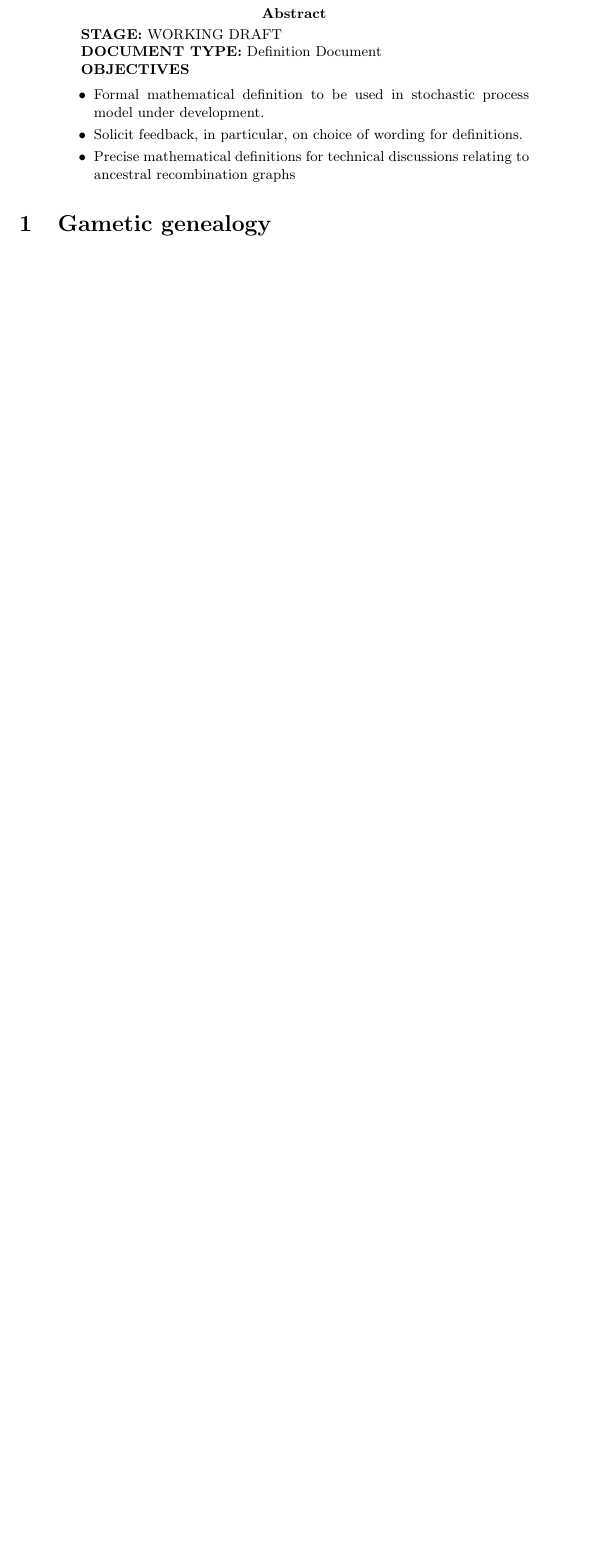
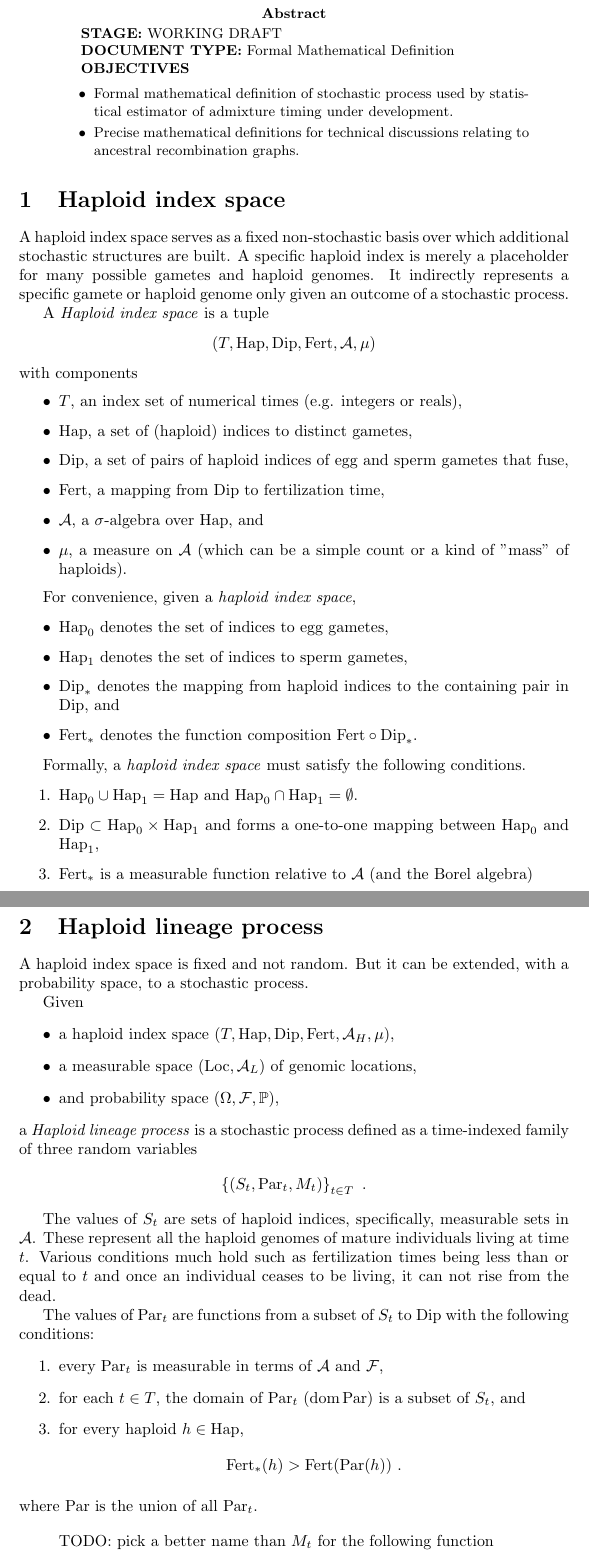
Before and after one commit to castedo/haplinspa, a LaTeX paper (main.tex): part of page 1 of 4 before the commit and two parts of pages 1 and 2 of 6 after it, the two joined at a grey line, cut so that both start at the same text, the shorter picture padded with empty space. Compiled offline with pdfLaTeX.

Commit message:
new haploid index/lineage space/process sections

```diff
--- a/main.tex
+++ b/main.tex
@@ -8,13 +8,16 @@
 
 
 \newcommand{\mathstop}{\text{ .}}
+\renewcommand{\Pr}{\operatorname{\mathbb{P}}}
 \newcommand{\dom}{\operatorname{dom}}
 \newcommand{\rng}{\operatorname{rng}}
+\newcommand{\Hap}{\mathrm{Hap}}
+\newcommand{\Dip}{\mathrm{Dip}}
 \newcommand{\Gam}{\mathsf{Gam}}
 \newcommand{\Mate}{\mathsf{Mate}}
-\newcommand{\Par}{\mathsf{Par}}
-\newcommand{\Fert}{\mathsf{Fert}}
-\newcommand{\Loc}{\mathsf{Loc}}
+\newcommand{\Par}{\mathrm{Par}}
+\newcommand{\Fert}{\mathrm{Fert}}
+\newcommand{\Loc}{\mathrm{Loc}}
 \newcommand{\Lin}{\mathsf{Lin}}
 \newcommand{\Leg}{\mathsf{Leg}}
 \newcommand{\Nodes}{\mathsf{Nodes}}
@@ -23,20 +26,121 @@
 \begin{abstract}
 \textbf{STAGE:} WORKING DRAFT
 
-\textbf{DOCUMENT TYPE:} Definition Document
+\textbf{DOCUMENT TYPE:} Formal Mathematical Definition
 
 \textbf{OBJECTIVES}
 
 \begin{itemize}
 \item
-  Formal mathematical definition to be used in stochastic process model
-  under development.
-\item
-  Solicit feedback, in particular, on choice of wording for definitions.
+  Formal mathematical definition of stochastic process used by
+  statistical estimator of admixture timing under development.
 \item
   Precise mathematical definitions for technical discussions relating to
-  ancestral recombination graphs
+  ancestral recombination graphs.
 \end{itemize}
 \end{abstract}
 
 
+\section{Haploid index space}
+
+A haploid index space serves as a fixed non-stochastic basis over which additional
+stochastic structures are built.
+A specific haploid index is merely a placeholder for many possible gametes and haploid
+genomes. It indirectly represents a specific gamete or haploid genome only given an
+outcome of a stochastic process.
+
+A \emph{Haploid index space} is a tuple
+\[
+  (T, \Hap, \Dip, \Fert, \mathcal{A}, \mu)
+\]
+with components
+\begin{itemize}
+\item
+  $T$, an index set of numerical times (e.g. integers or reals),
+\item
+  $\Hap$, a set of (haploid) indices to distinct gametes,
+\item
+  $\Dip$, a set of pairs of haploid indices of egg and sperm gametes that fuse,
+\item
+  $\Fert$, a mapping from $\Dip$ to fertilization time,
+\item
+  $\mathcal{A}$, a $\sigma$-algebra over $\Hap$, and
+\item
+  $\mu$, a measure on $\mathcal{A}$ (which can be a simple count or a kind of ''mass'' of
+haploids).
+\end{itemize}
+
+For convenience, given a \emph{haploid index space},
+
+\begin{itemize}
+\item
+  $\Hap_0$ denotes the set of indices to egg gametes,
+\item
+  $\Hap_1$ denotes the set of indices to sperm gametes,
+\item
+  $\Dip_*$ denotes the mapping from haploid indices to the containing pair in $\Dip$,
+and
+\item
+  $\Fert_*$ denotes the function composition $\Fert \circ \Dip_*$.
+\end{itemize}
+
+Formally, a \emph{haploid index space} must satisfy the following
+conditions.
+
+\begin{enumerate}
+\item
+  $\Hap_0 \cup \Hap_1 = \Hap$ and $\Hap_0 \cap \Hap_1 = \emptyset$.
+\item
+  $\Dip \subset \Hap_0 \times \Hap_1$ and forms a one-to-one mapping
+  between $\Hap_0$ and $\Hap_1$,
+\item
+  $\Fert_*$ is a measurable function relative to $\mathcal{A}$ (and the Borel algebra)
+\end{enumerate}
+
+
+\section{Haploid lineage process}
+
+A haploid index space is fixed and not random. But it can be extended, with a
+probability space, to a stochastic process.
+
+Given
+\begin{itemize}
+\item
+  a haploid index space $(T, \Hap, \Dip, \Fert, \mathcal{A}_H, \mu)$,
+\item
+  a measurable space $(\Loc, \mathcal{A}_L)$ of genomic locations,
+\item
+  and probability space $(\Omega, \mathcal{F}, \Pr)$,
+\end{itemize}
+a \emph{Haploid lineage process} is a stochastic process defined as a time-indexed family
+of three random variables
+$$
+ \left\{ (S_t, \Par_t, M_t) \right\}_{t \in T}
+\mathstop
+$$
+
+The values of $S_t$ are sets of haploid indices, specifically, measurable sets in
+$\mathcal{A}$. These represent all the haploid genomes of mature individuals living at
+time $t$. Various conditions much hold such as fertilization times being less than or
+equal to $t$ and once an individual ceases to be living, it can not rise from the dead.
+
+The values of $\Par_t$ are functions from a subset of $S_t$ to $\Dip$
+with the following conditions:
+\begin{enumerate}
+\item
+  every $\Par_t$ is measurable in terms of $\mathcal{A}$ and $\mathcal{F}$,
+\item
+  for each $t \in T$, the domain of $\Par_t$ ($\dom \Par$) is a subset of $S_t$, and
+\item
+  for every haploid $h \in \Hap$,
+$$
+  \Fert_*(h) > \Fert(\Par(h))
+\mathstop
+$$
+\end{enumerate}
+where $\Par$ is the union of all $\Par_t$.
+
+
+\begin{quote}
+TODO: pick a better name than $M_t$ for the following function
+\end{quote}
```
Also changed, not shown: docdata.yaml (+2 -2 lines), main.tex (21 more changed lines).
